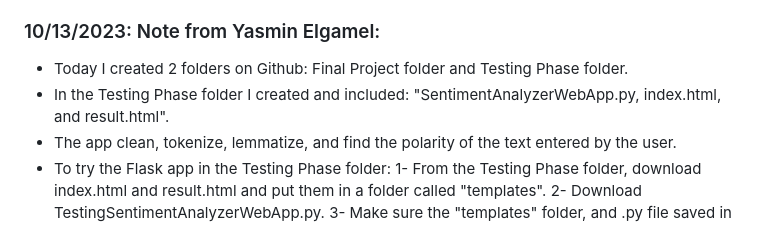
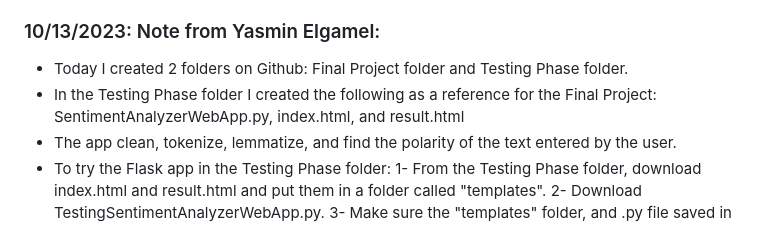
Before and after one commit to yelgamel/Fall23-NLP-Final-Project, a Markdown page: README.md, the part around the change. Rendered like a GitHub page.

Commit message:
README.md - Group 5 NLP Final Project

```diff
--- a/README.md
+++ b/README.md
@@ -78,7 +78,7 @@ This part will be completed by each team member as part of the proposal and subm
 
 ### 10/13/2023: Note from Yasmin Elgamel:
 - Today I created 2 folders on Github: Final Project folder and Testing Phase folder.
-- In the Testing Phase folder I created and  included: "SentimentAnalyzerWebApp.py, index.html, and result.html".
+- In the Testing Phase folder I created the following as a reference for the Final Project: SentimentAnalyzerWebApp.py, index.html, and result.html
 - The app clean, tokenize, lemmatize, and find the polarity of the text entered by the user.
 - To try the Flask app in the Testing Phase folder:
     1- From the Testing Phase folder, download index.html and result.html and put them in a folder called "templates".
```
